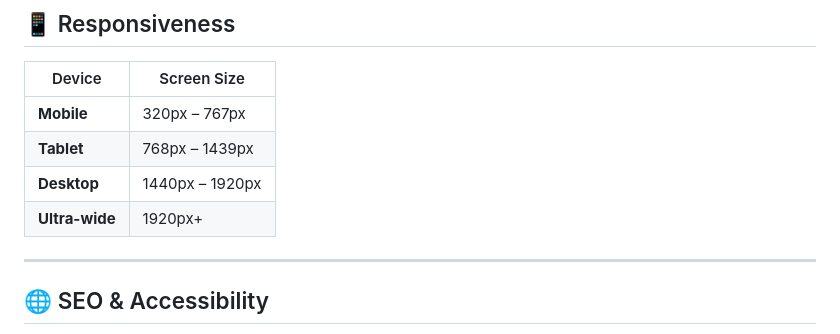
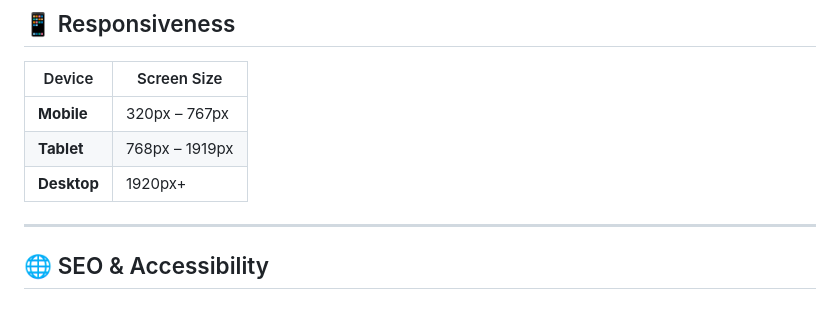
Before and after one commit to OlgaBieliaieva/flexicar, a Markdown page: README.md, the part around the change. Rendered like a GitHub page.

```diff
--- a/README.md
+++ b/README.md
@@ -63,9 +63,9 @@ The **FLEXICAR** project has been analyzed with [Lighthouse](https://developers.
 | Device         | Screen Size     |
 | -------------- | --------------- |
 | **Mobile**     | 320px – 767px   |
-| **Tablet**     | 768px – 1439px  |
-| **Desktop**    | 1440px – 1920px |
-| **Ultra-wide** | 1920px+         |
+| **Tablet**     | 768px – 1919px  |
+| **Desktop**    | 1920px+         |
+
 
 ---
 
```
